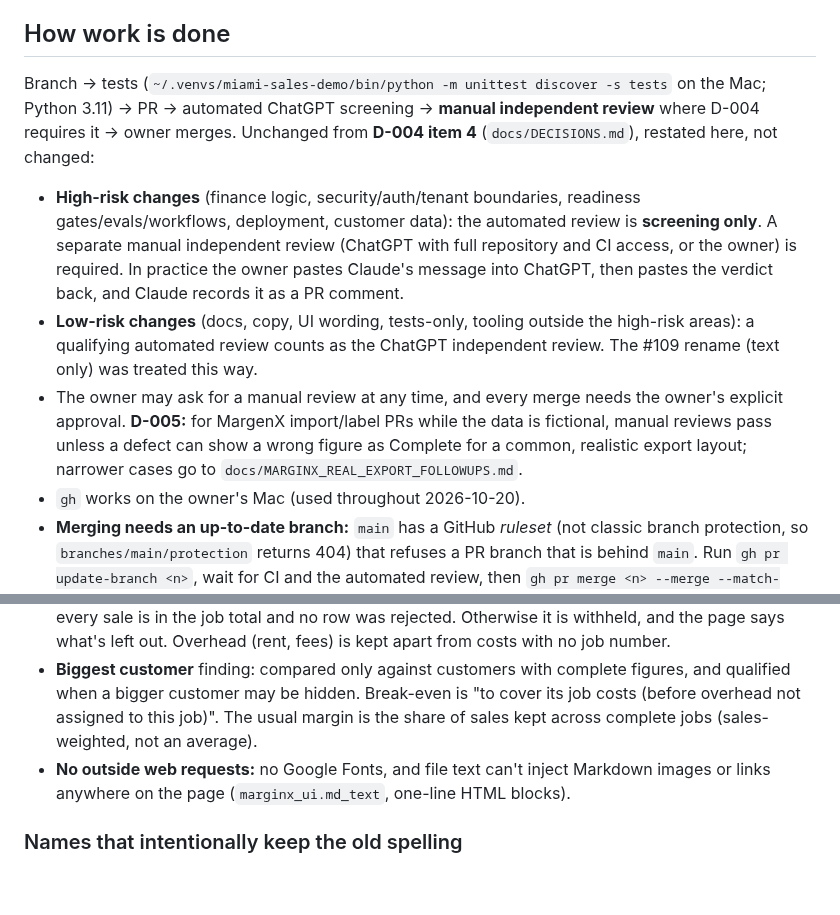
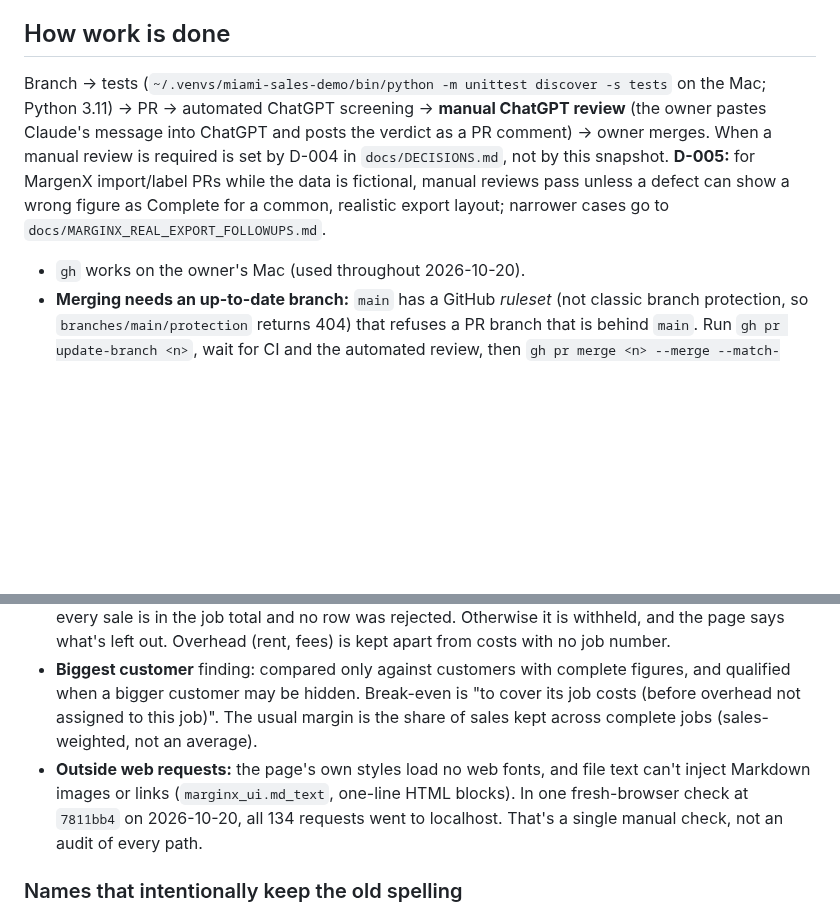
Before and after one commit to MrTooi/Miami-sales-demo, a Markdown page: docs/CURRENT_STATE.md, 2 parts joined by grey strips. Drawn GitHub-style; blank space fills up the shorter version.

Commit message:
docs: CURRENT_STATE keeps the original review-step wording; narrows the outside-requests claim (#110 automated review)
- "How work is done" keeps the original manual ChatGPT review sentence word for word, and only adds
  that when a manual review is required is set by D-004, not by this snapshot. A snapshot refresh
  doesn't restate or change review policy.
- "Outside web requests" now says exactly what was shown: no web fonts in the styles, Markdown
  injection blocked, and one fresh-browser check where all 134 requests went to localhost. Not an
  audit of every path.

Co-Authored-By: Claude Opus 5.5 <noreply@anthropic.com>

```diff
--- a/docs/CURRENT_STATE.md
+++ b/docs/CURRENT_STATE.md
@@ -13,10 +13,7 @@
 - **Claude Code:** builds, tests and writes the reviews' fix lists. **ChatGPT:** independent review (D-004).
 
 ## How work is done
-Branch → tests (`~/.venvs/miami-sales-demo/bin/python -m unittest discover -s tests` on the Mac; Python 3.11) → PR → automated ChatGPT screening → **manual independent review** where D-004 requires it → owner merges. Unchanged from **D-004 item 4** (`docs/DECISIONS.md`), restated here, not changed:
-- **High-risk changes** (finance logic, security/auth/tenant boundaries, readiness gates/evals/workflows, deployment, customer data): the automated review is **screening only**. A separate manual independent review (ChatGPT with full repository and CI access, or the owner) is required. In practice the owner pastes Claude's message into ChatGPT, then pastes the verdict back, and Claude records it as a PR comment.
-- **Low-risk changes** (docs, copy, UI wording, tests-only, tooling outside the high-risk areas): a qualifying automated review counts as the ChatGPT independent review. The #109 rename (text only) was treated this way.
-- The owner may ask for a manual review at any time, and every merge needs the owner's explicit approval. **D-005:** for MargenX import/label PRs while the data is fictional, manual reviews pass unless a defect can show a wrong figure as Complete for a common, realistic export layout; narrower cases go to `docs/MARGINX_REAL_EXPORT_FOLLOWUPS.md`.
+Branch → tests (`~/.venvs/miami-sales-demo/bin/python -m unittest discover -s tests` on the Mac; Python 3.11) → PR → automated ChatGPT screening → **manual ChatGPT review** (the owner pastes Claude's message into ChatGPT and posts the verdict as a PR comment) → owner merges. When a manual review is required is set by D-004 in `docs/DECISIONS.md`, not by this snapshot. **D-005:** for MargenX import/label PRs while the data is fictional, manual reviews pass unless a defect can show a wrong figure as Complete for a common, realistic export layout; narrower cases go to `docs/MARGINX_REAL_EXPORT_FOLLOWUPS.md`.
 - `gh` works on the owner's Mac (used throughout 2026-10-20).
 - **Merging needs an up-to-date branch:** `main` has a GitHub *ruleset* (not classic branch protection, so `branches/main/protection` returns 404) that refuses a PR branch that is behind `main`. Run `gh pr update-branch <n>`, wait for CI and the automated review, then `gh pr merge <n> --merge --match-head-commit <sha>`. Never use `--admin`.
 
@@ -38,7 +35,7 @@ As implemented and tested in #108 (regression tests in `tests/test_marginx_ui.py
 - **Jobs losing money** counts only jobs with complete costs. A job that needs a check and shows a loss so far reads "**may have** lost $X", with its real reason.
 - **After overhead:** "After $X of costs not tied to any job, these files leave $Y" appears only when every sale is in the job total and no row was rejected. Otherwise it is withheld, and the page says what's left out. Overhead (rent, fees) is kept apart from costs with no job number.
 - **Biggest customer** finding: compared only against customers with complete figures, and qualified when a bigger customer may be hidden. Break-even is "to cover its job costs (before overhead not assigned to this job)". The usual margin is the share of sales kept across complete jobs (sales-weighted, not an average).
-- **No outside web requests:** no Google Fonts, and file text can't inject Markdown images or links anywhere on the page (`marginx_ui.md_text`, one-line HTML blocks).
+- **Outside web requests:** the page's own styles load no web fonts, and file text can't inject Markdown images or links (`marginx_ui.md_text`, one-line HTML blocks). In one fresh-browser check at `7811bb4` on 2026-10-20, all 134 requests went to localhost. That's a single manual check, not an audit of every path.
 
 ### Names that intentionally keep the old spelling
 Internal code names (`marginx_ui.py`, `marginx_insights.py`, `marginx_pilot.py`, `MARGINX_PILOT`, branch names), `docs/DECISIONS.md` (history), `docs/MARGINX_REAL_EXPORT_FOLLOWUPS.md` (file name), and `command_center/` (it counts past PRs titled "MarginX step N"). **`docs/CHATGPT_REVIEW_INSTRUCTIONS.md` still says "MarginX"**: it's the reviewer's prompt, so changing it is the owner's call.
```
